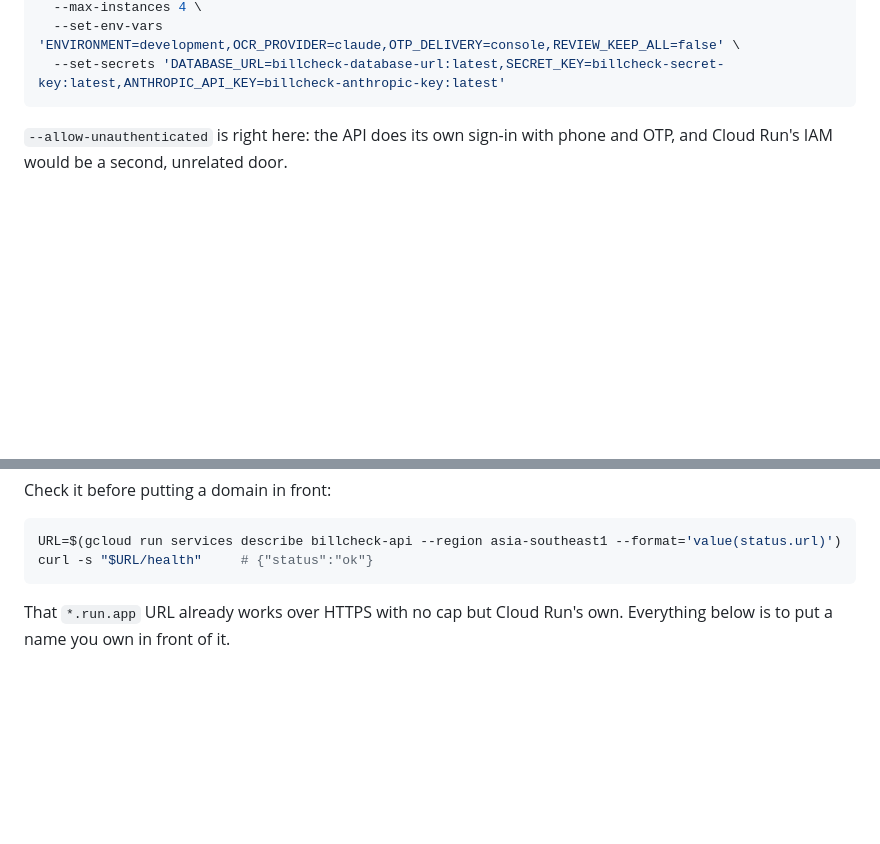
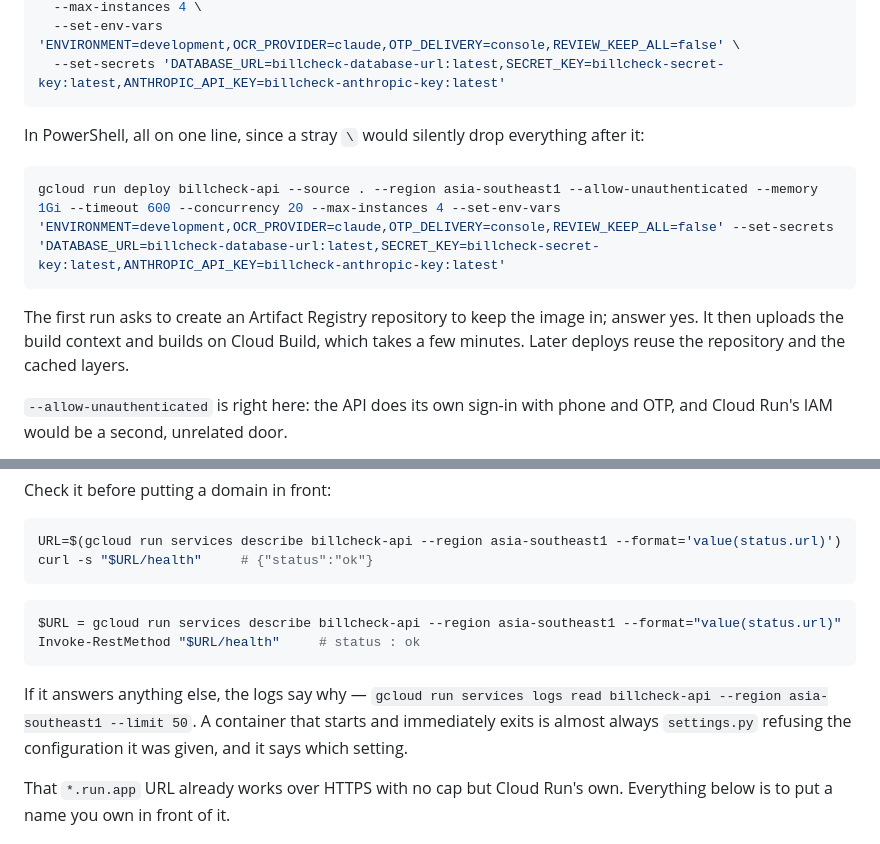
Before and after one commit to minhajksm/BillCheck, a Markdown page: docs/deploy.md, 2 parts joined by grey strips. Rendered like a GitHub page; blank space fills up the shorter version.

````diff
--- a/docs/deploy.md
+++ b/docs/deploy.md
@@ -153,6 +201,18 @@ gcloud run deploy billcheck-api \
   --set-env-vars 'ENVIRONMENT=development,OCR_PROVIDER=claude,OTP_DELIVERY=console,REVIEW_KEEP_ALL=false' \
   --set-secrets 'DATABASE_URL=billcheck-database-url:latest,SECRET_KEY=billcheck-secret-key:latest,ANTHROPIC_API_KEY=billcheck-anthropic-key:latest'
 ```
+
+In PowerShell, all on one line, since a stray `\` would silently drop
+everything after it:
+
+```powershell
+gcloud run deploy billcheck-api --source . --region asia-southeast1 --allow-unauthenticated --memory 1Gi --timeout 600 --concurrency 20 --max-instances 4 --set-env-vars 'ENVIRONMENT=development,OCR_PROVIDER=claude,OTP_DELIVERY=console,REVIEW_KEEP_ALL=false' --set-secrets 'DATABASE_URL=billcheck-database-url:latest,SECRET_KEY=billcheck-secret-key:latest,ANTHROPIC_API_KEY=billcheck-anthropic-key:latest'
+```
+
+The first run asks to create an Artifact Registry repository to keep the image
+in; answer yes. It then uploads the build context and builds on Cloud Build,
+which takes a few minutes. Later deploys reuse the repository and the cached
+layers.
 
 `--allow-unauthenticated` is right here: the API does its own sign-in with
 phone and OTP, and Cloud Run's IAM would be a second, unrelated door.
@@ -177,6 +237,16 @@ Check it before putting a domain in front:
 URL=$(gcloud run services describe billcheck-api --region asia-southeast1 --format='value(status.url)')
 curl -s "$URL/health"     # {"status":"ok"}
 ```
+
+```powershell
+$URL = gcloud run services describe billcheck-api --region asia-southeast1 --format="value(status.url)"
+Invoke-RestMethod "$URL/health"     # status : ok
+```
+
+If it answers anything else, the logs say why —
+`gcloud run services logs read billcheck-api --region asia-southeast1 --limit 50`.
+A container that starts and immediately exits is almost always `settings.py`
+refusing the configuration it was given, and it says which setting.
 
 That `*.run.app` URL already works over HTTPS with no cap but Cloud Run's own.
 Everything below is to put a name you own in front of it.
````
Also changed, not shown: other parts of docs/deploy.md (+48 -0 lines).
